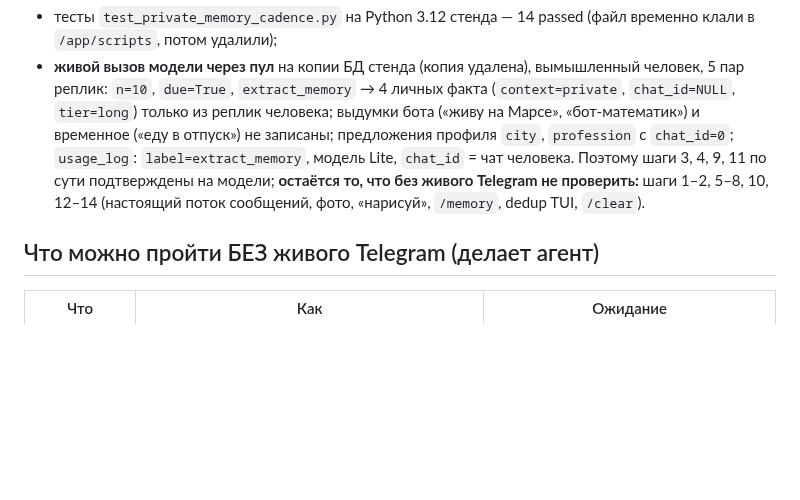
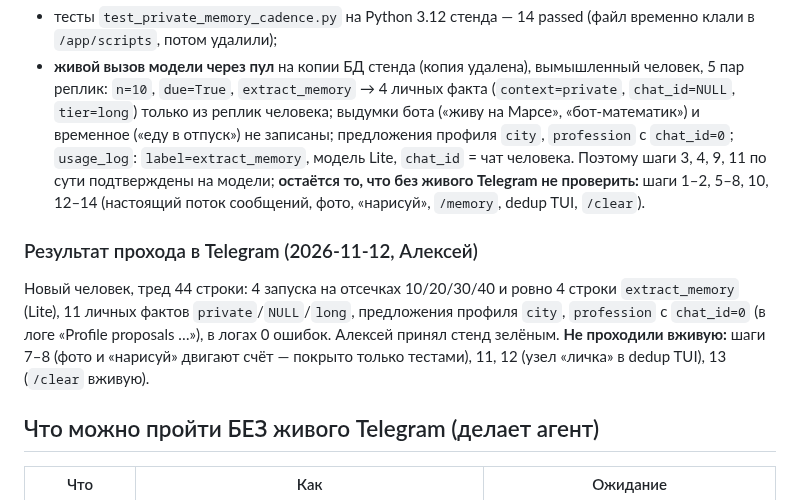
Before and after one commit to alukrr/claudushka, a Markdown page: docs/claude/staging-checklist-private-memory.md, the part around the change. Drawn GitHub-style; blank space fills up the shorter version.

Commit message:
docs: v2.13.1 — личная память извлекается, стенд пройден 2026-11-12
Co-Authored-By: Claude Sonnet 5.5 <noreply@anthropic.com>
Claude-Session: https://claude.ai/code/session_01S17vRDp22WBiLCj1wkoyU5

```diff
--- a/docs/claude/staging-checklist-private-memory.md
+++ b/docs/claude/staging-checklist-private-memory.md
@@ -17,6 +17,11 @@
   предложения профиля `city`, `profession` с `chat_id=0`; `usage_log`: `label=extract_memory`, модель Lite, `chat_id` = чат человека.
 Поэтому шаги 3, 4, 9, 11 по сути подтверждены на модели; **остаётся то, что без живого Telegram не проверить:** шаги 1–2, 5–8, 10, 12–14 (настоящий поток сообщений,
 фото, «нарисуй», `/memory`, dedup TUI, `/clear`).
+
+### Результат прохода в Telegram (2026-11-12, Алексей)
+Новый человек, тред 44 строки: 4 запуска на отсечках 10/20/30/40 и ровно 4 строки `extract_memory` (Lite), 11 личных фактов `private`/`NULL`/`long`, предложения профиля
+`city`, `profession` с `chat_id=0` (в логе «Profile proposals …»), в логах 0 ошибок. Алексей принял стенд зелёным. **Не проходили вживую:** шаги 7–8 (фото и «нарисуй»
+двигают счёт — покрыто только тестами), 11, 12 (узел «личка» в dedup TUI), 13 (`/clear` вживую).
 
 ## Что можно пройти БЕЗ живого Telegram (делает агент)
 | Что | Как | Ожидание |
```
Also changed, not shown: CLAUDE.md (+1 -1 lines).
